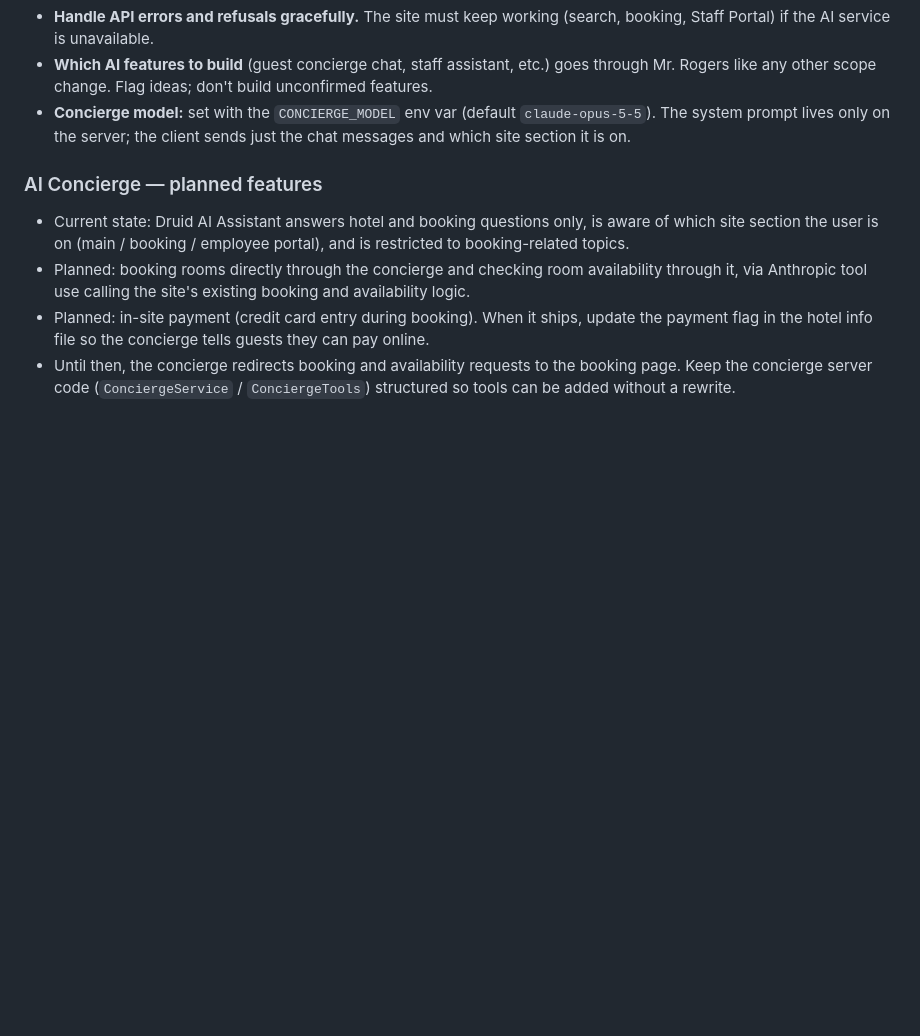
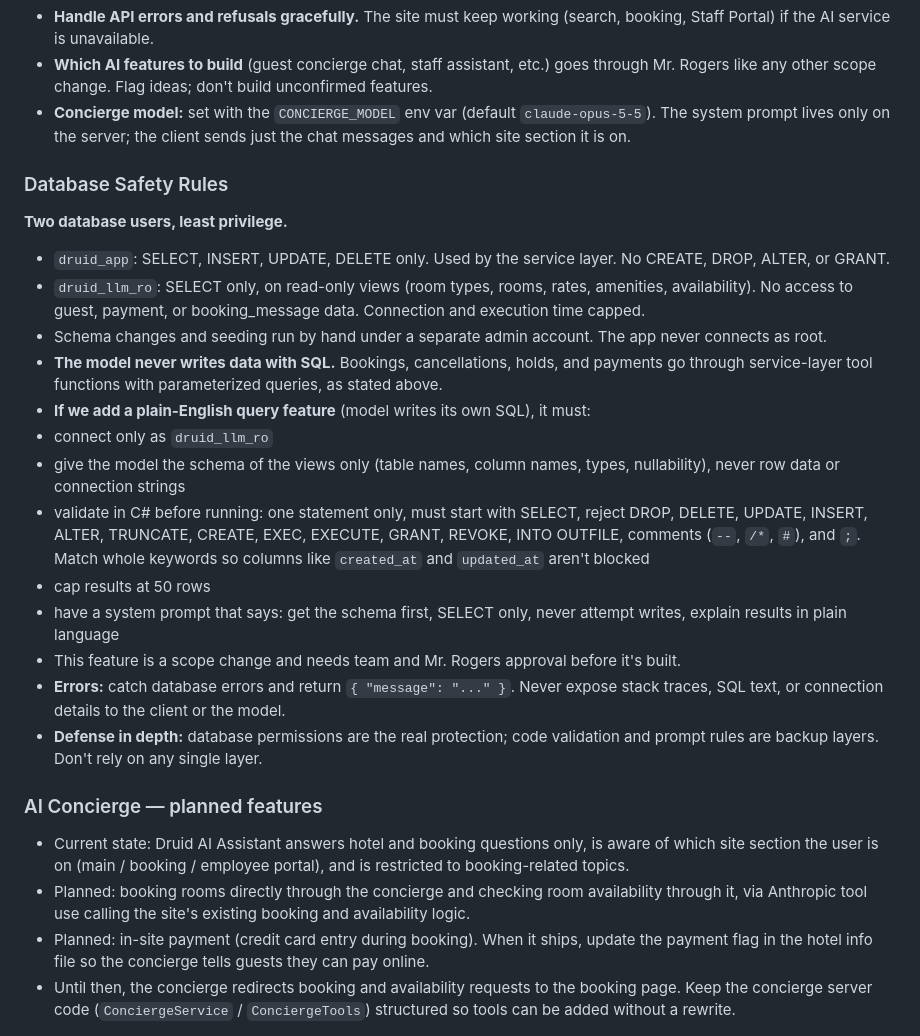
Before and after one commit to srosborne-ua/MIS-GROUP-PROJECT, a Markdown page: CLAUDE.md, the part around the change. Rendered like a GitHub page; blank space fills up the shorter version.

Commit message:
Add MySQL decision and database safety rules

```diff
--- a/CLAUDE.md
+++ b/CLAUDE.md
@@ -87,6 +87,21 @@ Client/
 - **Handle API errors and refusals gracefully.** The site must keep working (search, booking, Staff Portal) if the AI service is unavailable.
 - **Which AI features to build** (guest concierge chat, staff assistant, etc.) goes through Mr. Rogers like any other scope change. Flag ideas; don't build unconfirmed features.
 - **Concierge model:** set with the `CONCIERGE_MODEL` env var (default `claude-opus-5-5`). The system prompt lives only on the server; the client sends just the chat messages and which site section it is on.
+### Database Safety Rules
+**Two database users, least privilege.**
+- `druid_app`: SELECT, INSERT, UPDATE, DELETE only. Used by the service layer. No CREATE, DROP, ALTER, or GRANT.
+- `druid_llm_ro`: SELECT only, on read-only views (room types, rooms, rates, amenities, availability). No access to guest, payment, or booking_message data. Connection and execution time capped.
+- Schema changes and seeding run by hand under a separate admin account. The app never connects as root.
+- **The model never writes data with SQL.** Bookings, cancellations, holds, and payments go through service-layer tool functions with parameterized queries, as stated above.
+- **If we add a plain-English query feature** (model writes its own SQL), it must:
+- connect only as `druid_llm_ro`
+- give the model the schema of the views only (table names, column names, types, nullability), never row data or connection strings
+- validate in C# before running: one statement only, must start with SELECT, reject DROP, DELETE, UPDATE, INSERT, ALTER, TRUNCATE, CREATE, EXEC, EXECUTE, GRANT, REVOKE, INTO OUTFILE, comments (`--`, `/*`, `#`), and `;`. Match whole keywords so columns like `created_at` and `updated_at` aren't blocked
+- cap results at 50 rows
+- have a system prompt that says: get the schema first, SELECT only, never attempt writes, explain results in plain language
+- This feature is a scope change and needs team and Mr. Rogers approval before it's built.
+- **Errors:** catch database errors and return `{ "message": "..." }`. Never expose stack traces, SQL text, or connection details to the client or the model.
+- **Defense in depth:** database permissions are the real protection; code validation and prompt rules are backup layers. Don't rely on any single layer.
 
 ### AI Concierge — planned features
 
```
